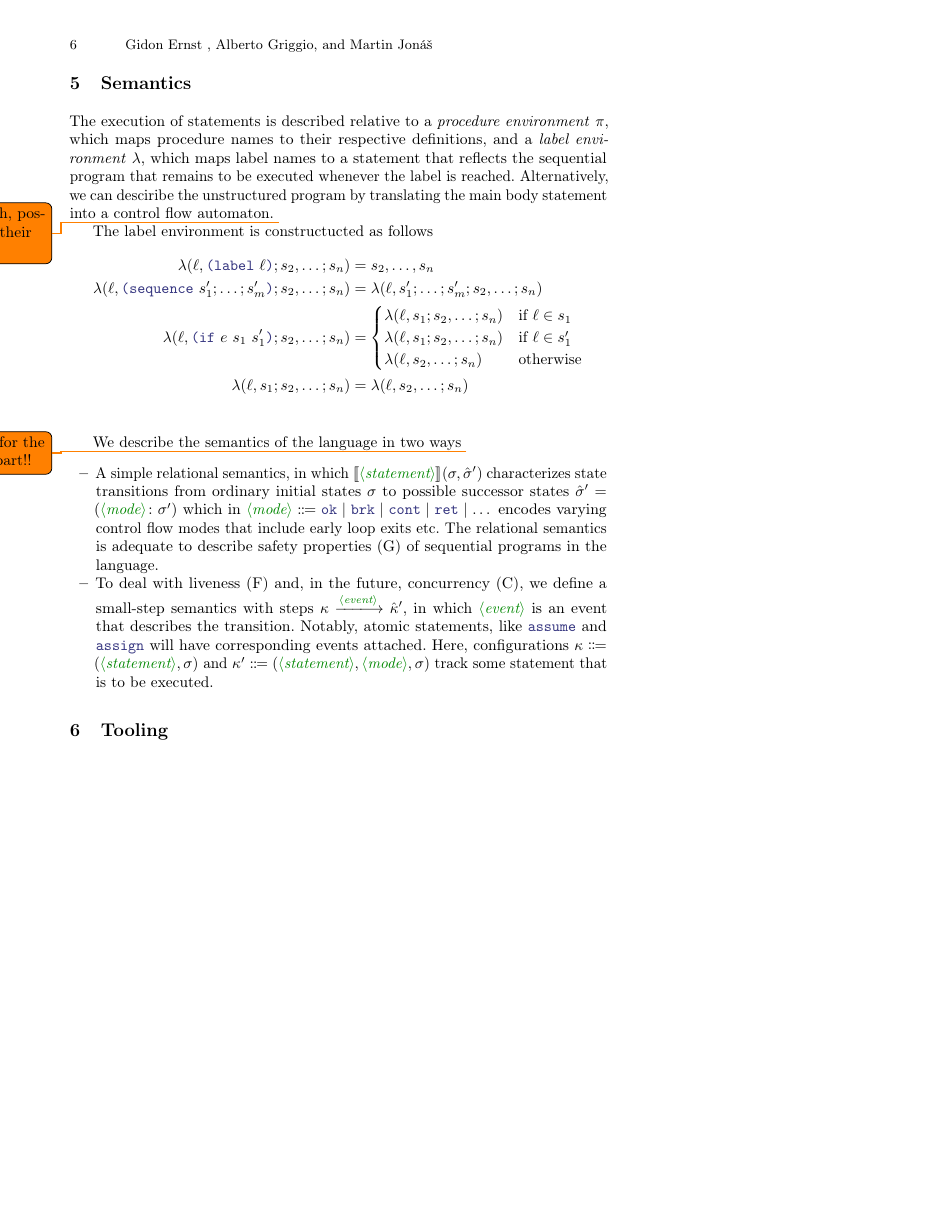
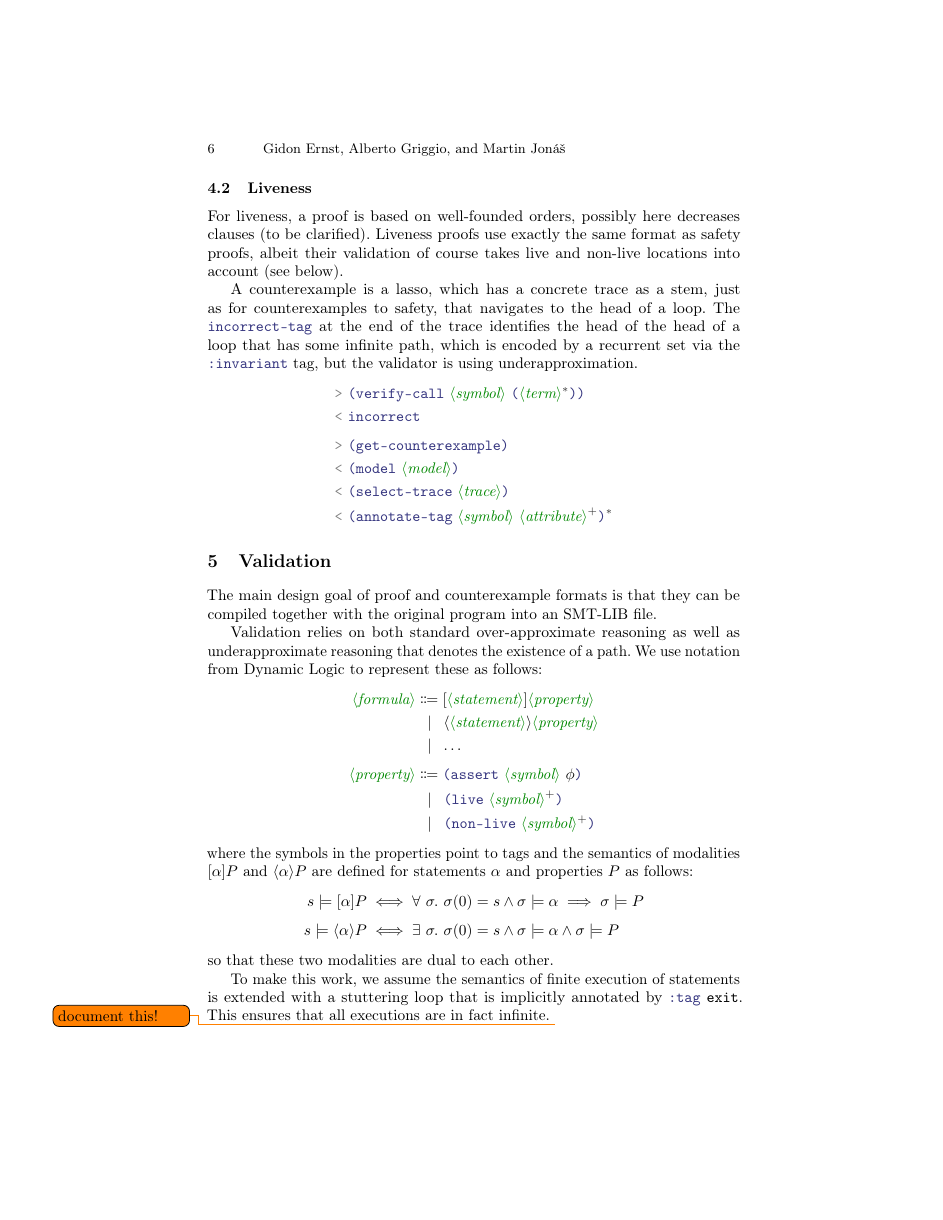
Before and after one commit to gernst/k3, a LaTeX paper (doc/main.tex, which reads doc/definitions.tex): page 6 of 6 before the commit and page 6 of 7 after it, the shorter picture padded with empty space. Compiled offline with pdfLaTeX.

Commit message:
draft some ideas towards validation (DO NOT USE THESE!)

```diff
--- a/doc/definitions.tex
+++ b/doc/definitions.tex
@@ -8,6 +8,7 @@
 \newcommand{\pto}{\p\to}
 
 \newcommand{\alt}{\kern5pt\mathrel{\mid}\kern5pt}
+\newcommand{\altspace}{\kern17.5pt}
 
 \newcommand{\Bool}{\mathbb{B}}
 \newcommand{\Nat}{\mathbb{N}}
@@ -42,3 +43,9 @@
 
 \newcommand{\LP}{\terminal{(}}
 \newcommand{\RP}{\terminal{)}}
+
+\newcommand{\QRY}{{\color{gray} \code{>}}}
+\newcommand{\RES}{{\color{gray} \code{<}}}
+
+\newcommand{\BOX}[2]{[#1]#2}
+\newcommand{\DIA}[2]{\langle#1\rangle#2}
--- a/doc/main.tex
+++ b/doc/main.tex
@@ -326,0 +375,79 @@ Note, given a model, we can resolve the latter two branchings by \emph{concrete}
+\subsection{Liveness}
+
+For liveness, a proof is based on well-founded orders,
+possibly here decreases clauses (to be clarified).
+Liveness proofs use exactly the same format as safety proofs,
+albeit their validation of course takes live and non-live locations into account
+(see below).
+
+A counterexample is a lasso,
+which has a concrete trace as a stem, just as for counterexamples to safety,
+that navigates to the head of a loop.
+The \terminal{incorrect-tag} at the end of the trace
+identifies the head of the head of a loop that has some infinite path,
+which is encoded by a recurrent set via the \terminal{:invariant} tag,
+but the validator is using underapproximation.
+\begin{align*}
+\QRY~ & \LP \terminal{verify-call}~
+            \nonterminal{symbol}~
+            \LP \nonterminal{term}\rstar \RP
+        \RP \notag \\
+\RES~ & \terminal{incorrect} \\[4pt]
+\QRY~ & \LP \terminal{get-counterexample} \RP \\
+\RES~ & \LP \terminal{model}~  \nonterminal{model} \RP \\
+\RES~ & \LP \terminal{select-trace}~  \nonterminal{trace} \RP \\
+\RES~ & \LP \terminal{annotate-tag}~
+           \nonterminal{symbol}~
+           \nonterminal{attribute}\rplus
+                 \RP \rstar
+\end{align*}
+
+% For \terminal{choice}, we may also need to resolve it symbolically,
+% perhaps by providing a guard attached to each possible substatement,
+% which encodes the condition when that path should be taken.
+%
+% Moreover, it seems very beneficial to include branching information,
+% so that a validator does not need to fully evaluate guard expressions,
+% which may be tricky if they contain non-executable stuff, such as quantifiers.
+
+\section{Validation}
+
+The main design goal of proof and counterexample formats is
+that they can be compiled together with the original program
+into an SMT-LIB file.
+
+Validation relies on both standard over-approximate reasoning
+as well as underapproximate reasoning that denotes the existence of a path.
+We use notation from Dynamic Logic to represent these as follows:
+\begin{align*}
+\nonterminal{formula}
+    & \Coloneqq \BOX{\nonterminal{statement}}{\nonterminal{property}} \\
+    & \alt      \DIA{\nonterminal{statement}}{\nonterminal{property}} \\
+    & \alt \dots \\[4pt]
+\nonterminal{property}
+    & \Coloneqq \LP \terminal{assert}~ \nonterminal{symbol}~ \phi \RP \\
+    & \alt      \LP \terminal{live}~ \nonterminal{symbol}\rplus \RP \\
+    & \alt      \LP \terminal{non-live}~ \nonterminal{symbol}\rplus \RP
+\end{align*}
+where the symbols in the properties point to tags
+and the semantics of modalities
+$\BOX{\alpha}{P}$ and
+$\DIA{\alpha}{P}$ are defined
+for statements~$\alpha$ and properties~$P$ as follows:
+\begin{align*}
+s \models \BOX{\alpha}{P}
+    & \iff
+        \forall\ \sigma.\ \sigma(0) = s \land \sigma \models \alpha
+                \implies \sigma \models P \\[4pt]
+s \models \DIA{\alpha}{P}
+    & \iff
+        \exists\ \sigma.\ \sigma(0) = s \land \sigma \models \alpha
+                \land \sigma \models P
+\end{align*}
+so that these two modalities are dual to each other.
+
+To make this work, we assume the semantics of finite execution of statements
+is extended with a stuttering loop that is implicitly annotated by
+\terminal{:tag} \code{exit}.
+This ensures that all executions are in fact infinite.
+    \todo{document this!}
@@ -326,0 +458 @@ Note, given a model, we can resolve the latter two branchings by \emph{concrete}
+\begin{align*}
@@ -357,51 +540,6 @@ which may be tricky if they contain non-executable stuff, such as quantifiers.
-\section{Semantics}
-
-The execution of statements is described relative to
-a \emph{procedure environment}~$\pi$,
-which maps procedure names to their respective definitions,
-and a \emph{label environment}~$\lambda$,
-which maps label names to a statement that reflects
-the sequential program that remains to be executed
-whenever the label is reached.
-Alternatively, we can desciribe the unstructured program
-by translating the main body statement into a control flow automaton.
-    \todo{decide which, possibly prove their equivalence}
-
-The label environment is constructucted as follows
 \begin{align*}
-\lambda(\ell,\LP \terminal{label}~ \ell \RP; s_2,\dots; s_n)
-    &= s_2,\dots,s_n \\
-\lambda(\ell,\LP \terminal{sequence}~ s'_1; \dots; s'_m \RP; s_2,\dots; s_n)
-    &= \lambda(\ell, s'_1; \dots; s'_m; s_2,\dots; s_n) \\
-\lambda(\ell,\LP \terminal{if}~e~s_1~s'_1 \RP; s_2,\dots; s_n)
-    &= \begin{cases}
-       \lambda(\ell, s_1; s_2,\dots; s_n) & \text{if } \ell \in s_1 \\
-       \lambda(\ell, s_1; s_2,\dots; s_n) & \text{if } \ell \in s'_1 \\
-       \lambda(\ell, s_2,\dots; s_n) & \text{otherwise}
-       \end{cases} \\
-\lambda(\ell,s_1; s_2,\dots; s_n)
-    &= \lambda(\ell, s_2,\dots; s_n) \\
+& \LP \terminal{if}~     \nonterminal{value} \RP\ropt \\
+& \LP \terminal{while}~  \nonterminal{value} \RP\ropt \\
 \end{align*}
 
-We describe the semantics of the language in two ways
-    \todo{only works for the structured part!!}
-\begin{itemize}
-\item A simple relational semantics, in which $\sem{\nonterminal{statement}}(\sigma,\hat\sigma')$ characterizes state transitions from ordinary initial states~$\sigma$
-to possible successor states~$\hat\sigma' = (\nonterminal{mode} \colon \sigma')$ which in
-$\nonterminal{mode} \Coloneqq \terminal{ok} \mid \terminal{brk} \mid \terminal{cont} \mid \terminal{ret} \mid \dots$
-encodes varying control flow modes that include early loop exits etc.
-The relational semantics is adequate to describe safety properties (G)
-of sequential programs in the language.
-\item To deal with liveness (F) and, in the future, concurrency (C),
-we define a small-step semantics with steps $\kappa \xlongrightarrow{\nonterminal{event}} \hat\kappa'$,
-in which $\nonterminal{event}$ is an event that describes the transition.
-Notably, atomic statements, like \terminal{assume} and \terminal{assign}
-will have corresponding events attached.
-Here, configurations $\kappa \Coloneqq (\nonterminal{statement},\sigma)$
-and $\kappa' \Coloneqq (\nonterminal{statement},\nonterminal{mode},\sigma)$
-track some statement that is to be executed.
-\end{itemize}
-
-\section{Tooling}
-
 \end{document}
```
Also changed, not shown: doc/Makefile, doc/main.tex (201 more changed lines).
